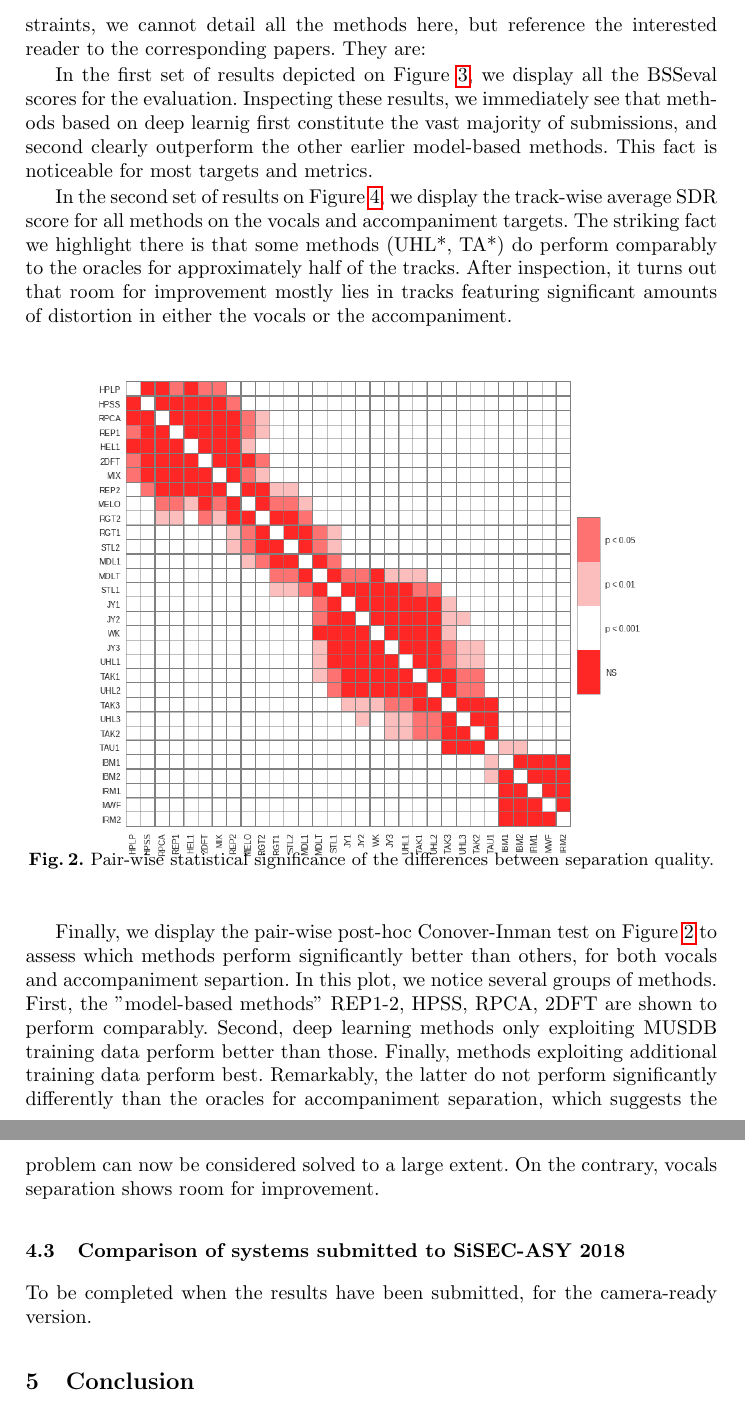
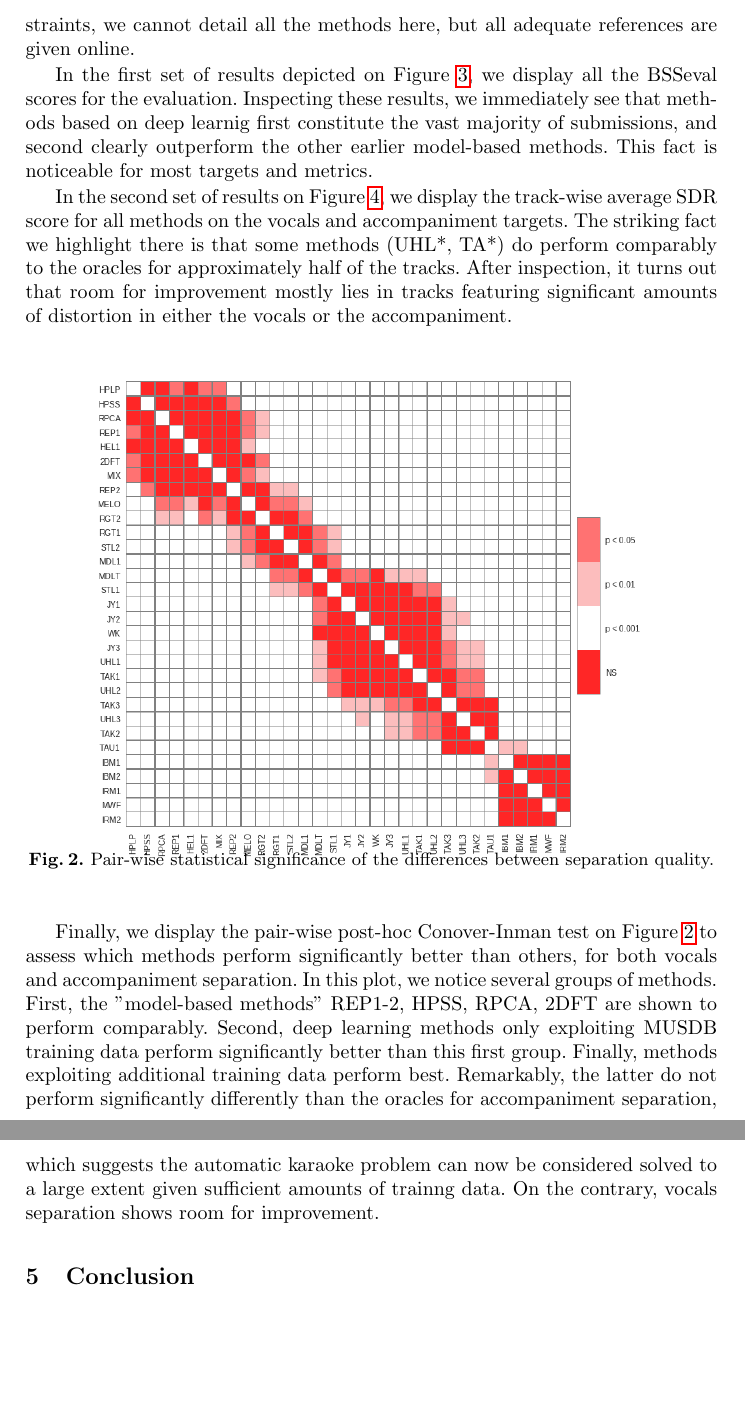
Before and after one commit to sigsep/pub-SiSEC2018, a LaTeX paper (SiSEC2018report.tex): two parts of pages 6 and 7 of 10, joined at a grey line, cut so that both start at the same text, the shorter picture padded with empty space. Compiled offline with pdfLaTeX.

Commit message:
fallback version in case of panic.

```diff
--- a/SiSEC2018report.tex
+++ b/SiSEC2018report.tex
@@ -141,7 +141,7 @@ Concerning the discrepancies between\texttt{BSS~Eval} v3 and v4 (time-invariant
 
 
 \subsection{Comparison of systems submitted to SiSEC-MUS 2018}
-This year's participation has been the strongest ever observed in the whole history of SiSEC, with exactly $30$ systems submitted in total. Due to space constraints, we cannot detail all the methods here, but reference the interested reader to the corresponding papers. They are: %2DFT \cite{2DFT}, JIY1-3 \cite{JY1}, MDL1 \cite{MDL1}, MDLT \cite{MDLT}, RGT1-2 \cite{RGT1}, RPCA \cite{RPCA}, TAK1-3 \cite{TAK1}, UHL1 \cite{UHL1}, UHL2-3 \cite{UHL2} TAU \cite{TAK1,UHL2}, HEL1 \cite{HEL1}, WK \cite{WK}, as well as all the method implemented in NUSSL \cite{NUSSL}: MELO \cite{MELO}, REP1 \cite{REP1}, REP2 \cite{REP2}, HPSS \cite{HPSS}.
+This year's participation has been the strongest ever observed in the whole history of SiSEC, with exactly $30$ systems submitted in total. Due to space constraints, we cannot detail all the methods here, but all adequate references are given online.% the interested reader to the corresponding papers. They are: 2DFT \cite{2DFT}, JIY1-3 \cite{JY1}, MDL1 \cite{MDL1}, MDLT \cite{MDLT}, RGT1-2 \cite{RGT1}, RPCA \cite{RPCA}, TAK1-3 \cite{TAK1}, UHL1 \cite{UHL1}, UHL2-3 \cite{UHL2} TAU \cite{TAK1,UHL2}, HEL1 \cite{HEL1}, WK \cite{WK}, as well as all the method implemented in NUSSL \cite{NUSSL}: MELO \cite{MELO}, REP1 \cite{REP1}, REP2 \cite{REP2}, HPSS \cite{HPSS}.
 
 
 In the first set of results depicted on Figure \ref{fig:boxplots_bsseval}, we display all the BSSeval scores for the evaluation. Inspecting these results, we immediately see that methods based on deep learnig first constitute the vast majority of submissions, and second clearly outperform the other earlier model-based methods. This fact is noticeable for most targets and metrics.
@@ -158,7 +158,7 @@ In the second set of results on Figure \ref{fig:trackwise_scores}, we display th
   \label{fig:pairwise_matrix}
 \end{figure}
 
-Finally, we display the pair-wise post-hoc Conover-Inman test on Figure \ref{fig:pairwise_matrix} to assess which methods perform significantly better than others, for both vocals and accompaniment separtion. In this plot, we notice several groups of methods. First, the "model-based methods" REP1-2, HPSS, RPCA, 2DFT are shown to perform comparably. Second, deep learning methods only exploiting MUSDB training data perform better than those. Finally, methods exploiting additional training data perform best. Remarkably, the latter do not perform significantly differently than the oracles for accompaniment separation, which suggests the problem can now be considered solved to a large extent. On the contrary, vocals separation shows room for improvement.
+Finally, we display the pair-wise post-hoc Conover-Inman test on Figure \ref{fig:pairwise_matrix} to assess which methods perform significantly better than others, for both vocals and accompaniment separation. In this plot, we notice several groups of methods. First, the "model-based methods" REP1-2, HPSS, RPCA, 2DFT are shown to perform comparably. Second, deep learning methods only exploiting MUSDB training data perform significantly better than this first group. Finally, methods exploiting additional training data perform best. Remarkably, the latter do not perform significantly differently than the oracles for accompaniment separation, which suggests the automatic karaoke problem can now be considered solved to a large extent given sufficient amounts of trainng data. On the contrary, vocals separation shows room for improvement.
 
 \begin{figure}
   \begin{center}
@@ -179,8 +179,8 @@ Finally, we display the pair-wise post-hoc Conover-Inman test on Figure \ref{fig
   \label{fig:trackwise_scores}
 \end{figure}
 
-\subsection{Comparison of systems submitted to SiSEC-ASY 2018}
-To be completed when the results have been submitted, for the camera-ready version.
+%\subsection{Comparison of systems submitted to SiSEC-ASY 2018}
+%To be completed when the results have been submitted, for the camera-ready version.
 
 \section{Conclusion}
 \label{sec:concl}
```
